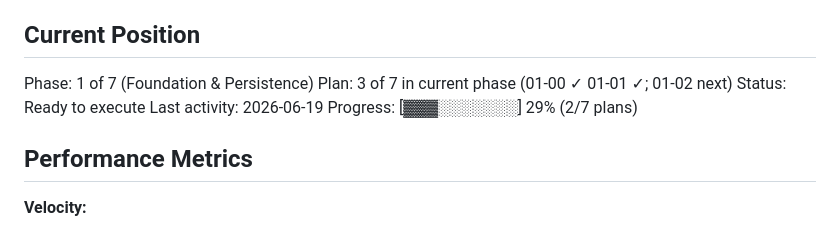
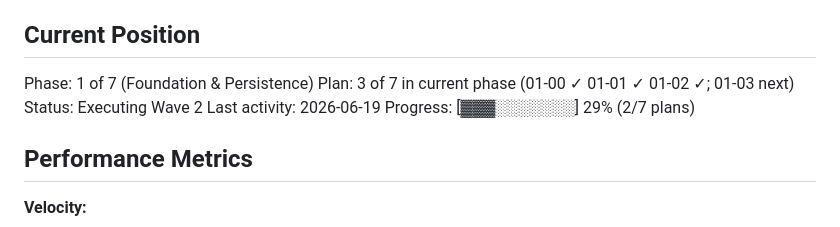
Before and after one commit to TechieBreeze/RedClassHelper, a Markdown page: .planning/STATE.md, the part around the change. Rendered like a GitHub page.

Commit message:
docs(state): update position after plan 01-02 (43%, 3/7)

```diff
--- a/.planning/STATE.md
+++ b/.planning/STATE.md
@@ -26,8 +26,8 @@ See: .planning/PROJECT.md (updated 2025-01-14 after platform-scope contraction)
 ## Current Position
 
 Phase: 1 of 7 (Foundation & Persistence)
-Plan: 3 of 7 in current phase (01-00 ✓ 01-01 ✓; 01-02 next)
-Status: Ready to execute
+Plan: 3 of 7 in current phase (01-00 ✓ 01-01 ✓ 01-02 ✓; 01-03 next)
+Status: Executing Wave 2
 Last activity: 2026-06-19
 Progress: [▓▓▓░░░░░░░] 29% (2/7 plans)
 
```
